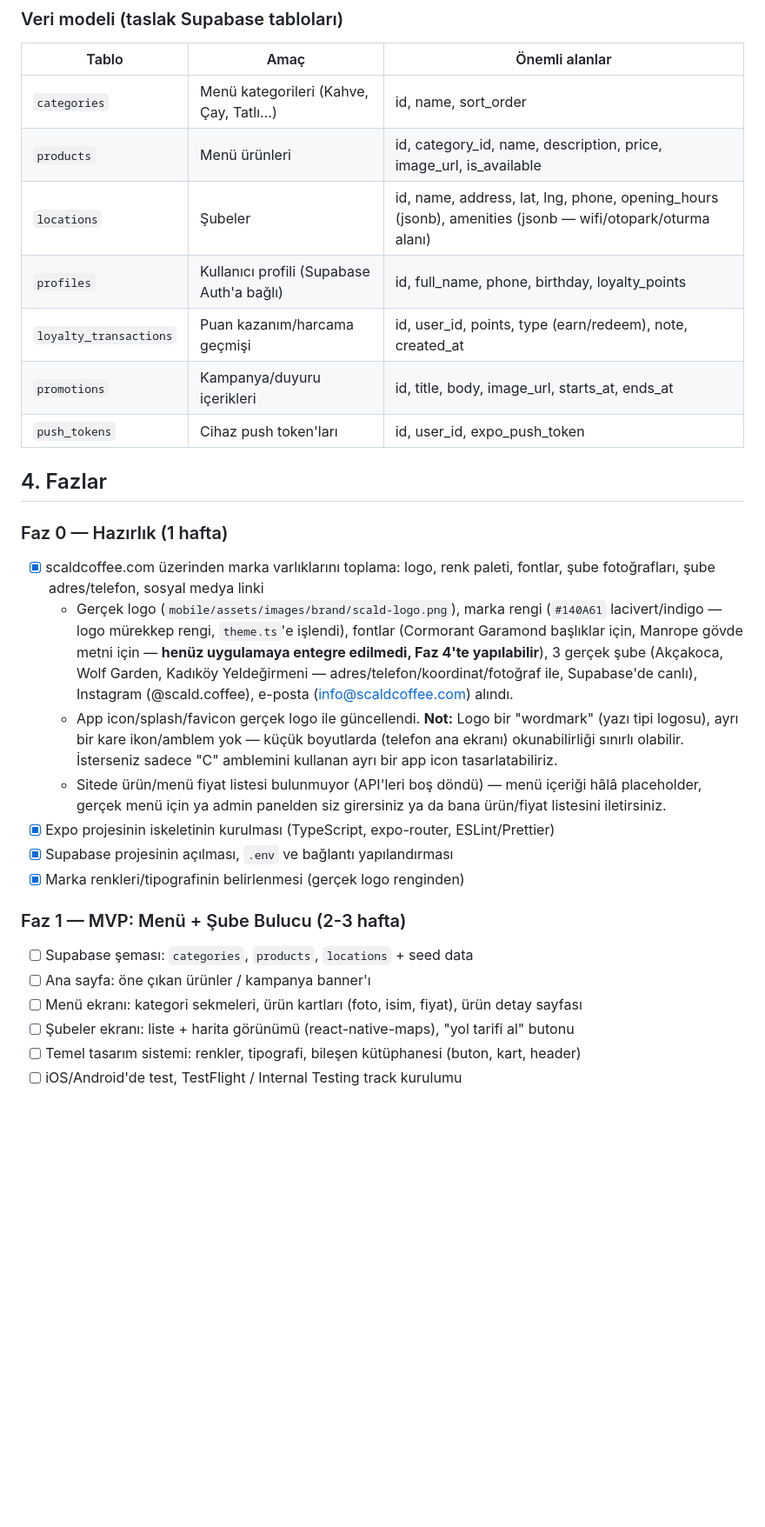
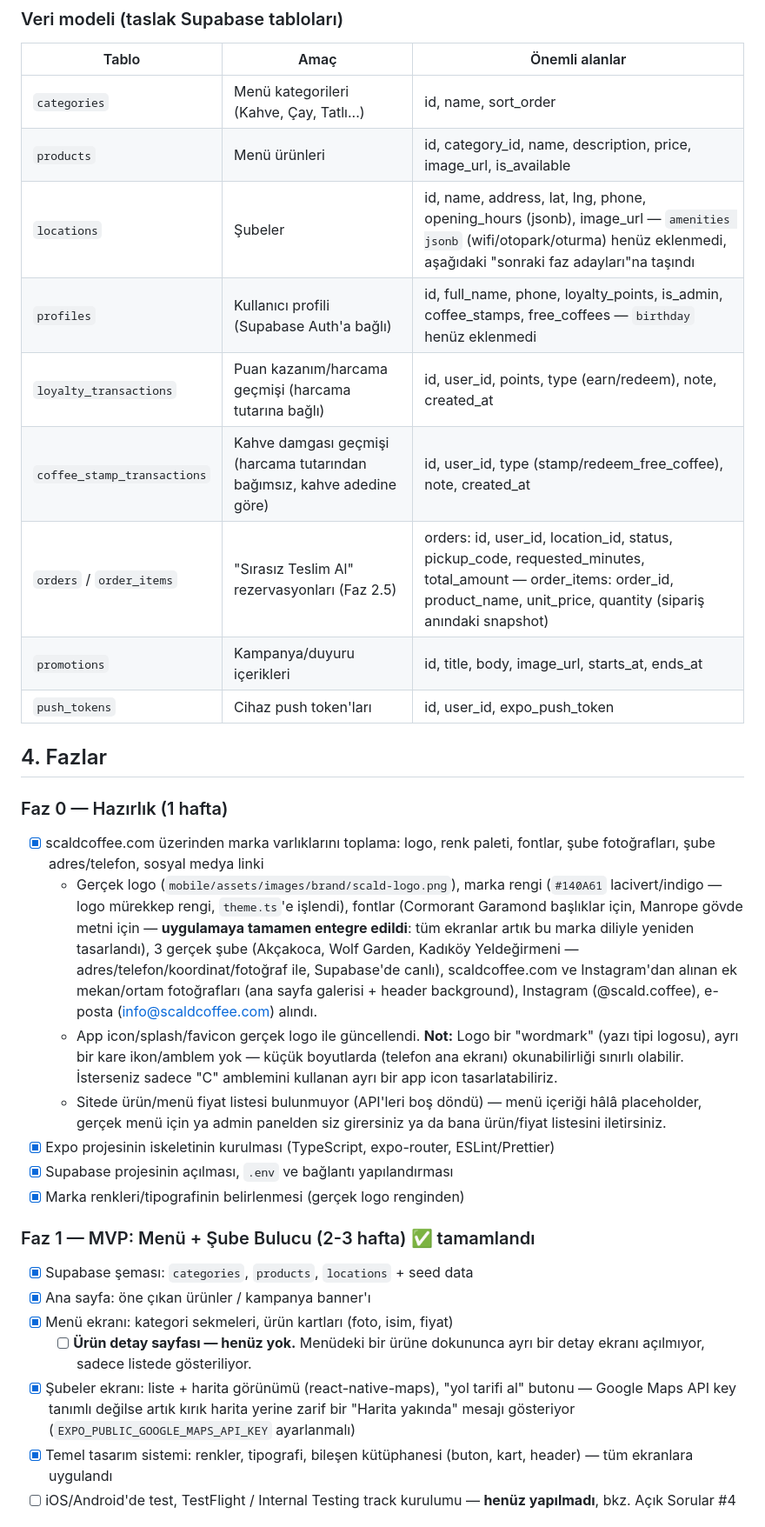
Before and after one commit to abdullahcumhur/scald, a Markdown page: ROADMAP.md, the part around one of its changes. Shown at 87% size. GitHub-like rendering; blank space fills up the shorter version.

```diff
--- a/ROADMAP.md
+++ b/ROADMAP.md
@@ -56,9 +56,11 @@ backend/
 |---|---|---|
 | `categories` | Menü kategorileri (Kahve, Çay, Tatlı...) | id, name, sort_order |
 | `products` | Menü ürünleri | id, category_id, name, description, price, image_url, is_available |
-| `locations` | Şubeler | id, name, address, lat, lng, phone, opening_hours (jsonb), amenities (jsonb — wifi/otopark/oturma alanı) |
-| `profiles` | Kullanıcı profili (Supabase Auth'a bağlı) | id, full_name, phone, birthday, loyalty_points |
-| `loyalty_transactions` | Puan kazanım/harcama geçmişi | id, user_id, points, type (earn/redeem), note, created_at |
+| `locations` | Şubeler | id, name, address, lat, lng, phone, opening_hours (jsonb), image_url — `amenities jsonb` (wifi/otopark/oturma) henüz eklenmedi, aşağıdaki "sonraki faz adayları"na taşındı |
+| `profiles` | Kullanıcı profili (Supabase Auth'a bağlı) | id, full_name, phone, loyalty_points, is_admin, coffee_stamps, free_coffees — `birthday` henüz eklenmedi |
+| `loyalty_transactions` | Puan kazanım/harcama geçmişi (harcama tutarına bağlı) | id, user_id, points, type (earn/redeem), note, created_at |
+| `coffee_stamp_transactions` | Kahve damgası geçmişi (harcama tutarından bağımsız, kahve adedine göre) | id, user_id, type (stamp/redeem_free_coffee), note, created_at |
+| `orders` / `order_items` | "Sırasız Teslim Al" rezervasyonları (Faz 2.5) | orders: id, user_id, location_id, status, pickup_code, requested_minutes, total_amount — order_items: order_id, product_name, unit_price, quantity (sipariş anındaki snapshot) |
 | `promotions` | Kampanya/duyuru içerikleri | id, title, body, image_url, starts_at, ends_at |
 | `push_tokens` | Cihaz push token'ları | id, user_id, expo_push_token |
 
@@ -66,18 +68,19 @@ backend/
 
 ### Faz 0 — Hazırlık (1 hafta)
 - [x] scaldcoffee.com üzerinden marka varlıklarını toplama: logo, renk paleti, fontlar, şube fotoğrafları, şube adres/telefon, sosyal medya linki
-  - Gerçek logo (`mobile/assets/images/brand/scald-logo.png`), marka rengi (`#140A61` lacivert/indigo — logo mürekkep rengi, `theme.ts`'e işlendi), fontlar (Cormorant Garamond başlıklar için, Manrope gövde metni için — **henüz uygulamaya entegre edilmedi, Faz 4'te yapılabilir**), 3 gerçek şube (Akçakoca, Wolf Garden, Kadıköy Yeldeğirmeni — adres/telefon/koordinat/fotoğraf ile, Supabase'de canlı), Instagram (@scald.coffee), e-posta (info@scaldcoffee.com) alındı.
+  - Gerçek logo (`mobile/assets/images/brand/scald-logo.png`), marka rengi (`#140A61` lacivert/indigo — logo mürekkep rengi, `theme.ts`'e işlendi), fontlar (Cormorant Garamond başlıklar için, Manrope gövde metni için — **uygulamaya tamamen entegre edildi**: tüm ekranlar artık bu marka diliyle yeniden tasarlandı), 3 gerçek şube (Akçakoca, Wolf Garden, Kadıköy Yeldeğirmeni — adres/telefon/koordinat/fotoğraf ile, Supabase'de canlı), scaldcoffee.com ve Instagram'dan alınan ek mekan/ortam fotoğrafları (ana sayfa galerisi + header background), Instagram (@scald.coffee), e-posta (info@scaldcoffee.com) alındı.
   - App icon/splash/favicon gerçek logo ile güncellendi. **Not:** Logo bir "wordmark" (yazı tipi logosu), ayrı bir kare ikon/amblem yok — küçük boyutlarda (telefon ana ekranı) okunabilirliği sınırlı olabilir. İsterseniz sadece "C" amblemini kullanan ayrı bir app icon tasarlatabiliriz.
   - Sitede ürün/menü fiyat listesi bulunmuyor (API'leri boş döndü) — menü içeriği hâlâ placeholder, gerçek menü için ya admin panelden siz girersiniz ya da bana ürün/fiyat listesini iletirsiniz.
 - [x] Expo projesinin iskeletinin kurulması (TypeScript, expo-router, ESLint/Prettier)
 - [x] Supabase projesinin açılması, `.env` ve bağlantı yapılandırması
 - [x] Marka renkleri/tipografinin belirlenmesi (gerçek logo renginden)
 
-### Faz 1 — MVP: Menü + Şube Bulucu (2-3 hafta)
-- [ ] Supabase şeması: `categories`, `products`, `locations` + seed data
-- [ ] Ana sayfa: öne çıkan ürünler / kampanya banner'ı
-- [ ] Menü ekranı: kategori sekmeleri, ürün kartları (foto, isim, fiyat), ürün detay sayfası
-- [ ] Şubeler ekranı: liste + harita görünümü (react-native-maps), "yol tarifi al" butonu
-- [ ] Temel tasarım sistemi: renkler, tipografi, bileşen kütüphanesi (buton, kart, header)
-- [ ] iOS/Android'de test, TestFlight / Internal Testing track kurulumu
+### Faz 1 — MVP: Menü + Şube Bulucu (2-3 hafta) ✅ tamamlandı
+- [x] Supabase şeması: `categories`, `products`, `locations` + seed data
+- [x] Ana sayfa: öne çıkan ürünler / kampanya banner'ı
+- [x] Menü ekranı: kategori sekmeleri, ürün kartları (foto, isim, fiyat)
+  - [ ] **Ürün detay sayfası — henüz yok.** Menüdeki bir ürüne dokununca ayrı bir detay ekranı açılmıyor, sadece listede gösteriliyor.
+- [x] Şubeler ekranı: liste + harita görünümü (react-native-maps), "yol tarifi al" butonu — Google Maps API key tanımlı değilse artık kırık harita yerine zarif bir "Harita yakında" mesajı gösteriyor (`EXPO_PUBLIC_GOOGLE_MAPS_API_KEY` ayarlanmalı)
+- [x] Temel tasarım sistemi: renkler, tipografi, bileşen kütüphanesi (buton, kart, header) — tüm ekranlara uygulandı
+- [ ] iOS/Android'de test, TestFlight / Internal Testing track kurulumu — **henüz yapılmadı**, bkz. Açık Sorular #4
 
```
Also changed, not shown: other parts of ROADMAP.md (+38 -24 lines).
